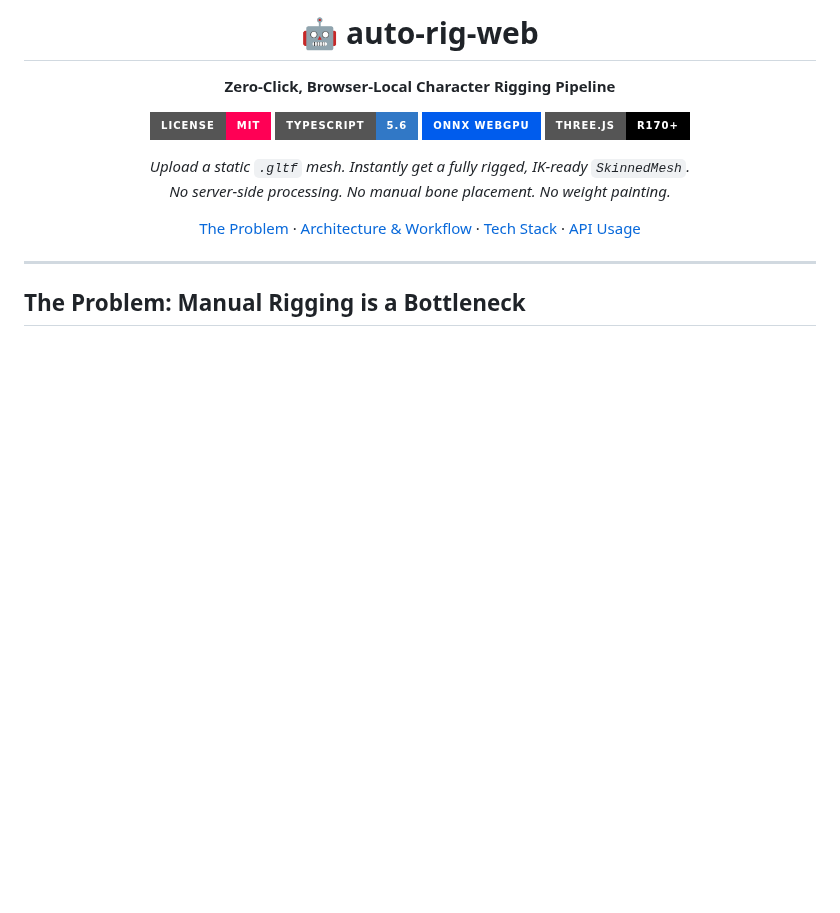
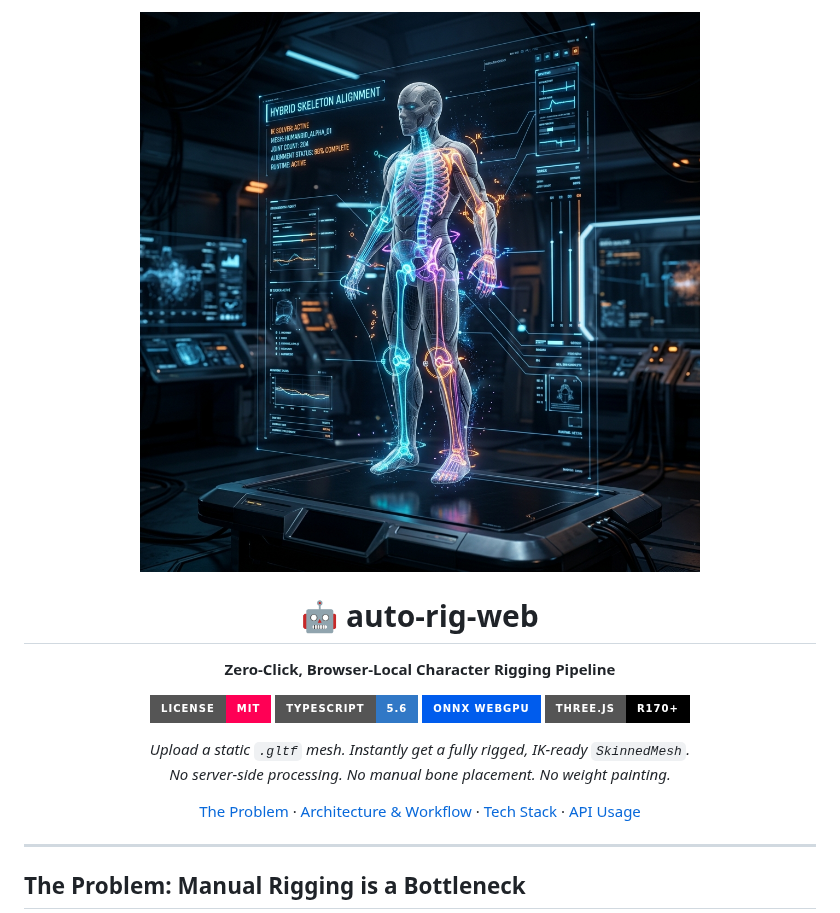
Before and after one commit to nff747/auto-rig-web, a Markdown page: README.md, the part around the change. Rendered like a GitHub page; pictures changed too: assets/banner.jpg (added); badges without logos; blank space fills up the shorter version.

Commit message:
docs: add AI generated banner image

```diff
--- a/README.md
+++ b/README.md
@@ -1,4 +1,7 @@
 <div align="center">
+
+<img src="assets/banner.jpg" width="800" alt="Project Banner">
+
 
 # 🤖 auto-rig-web
 
```
